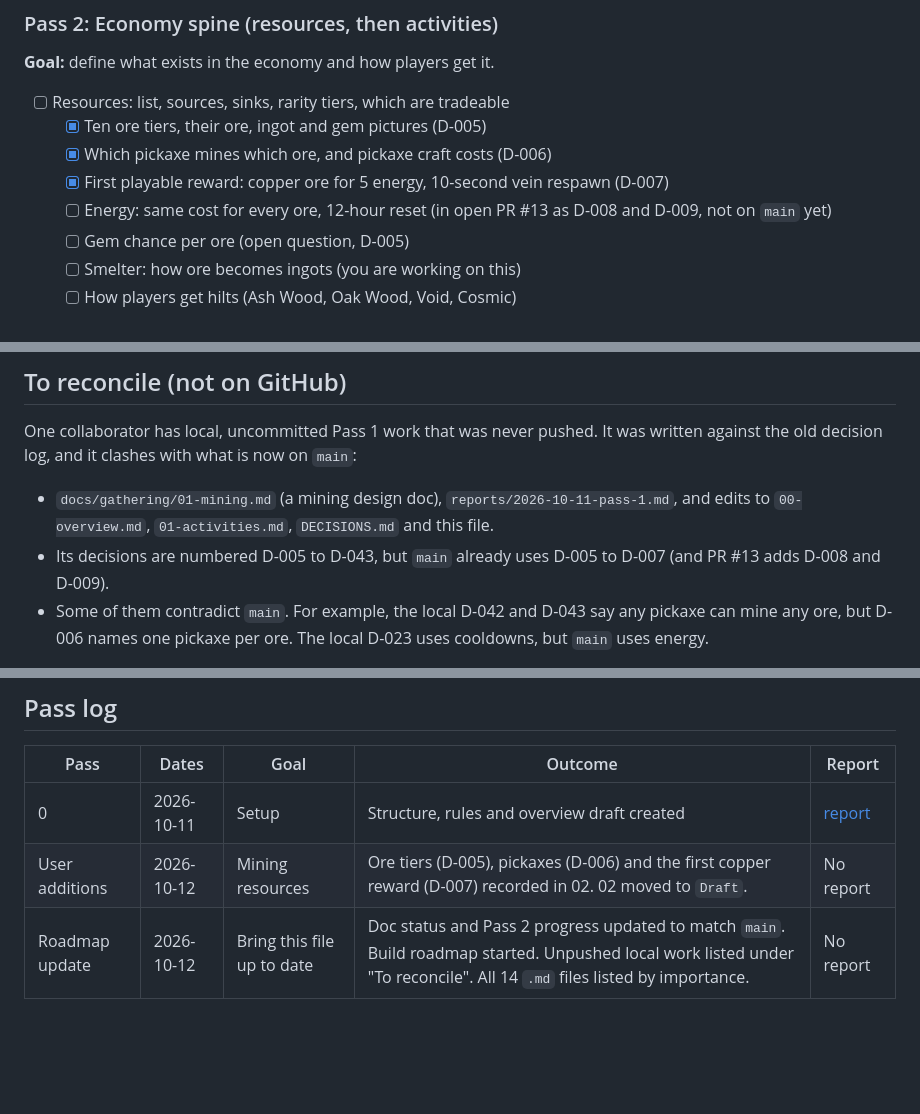
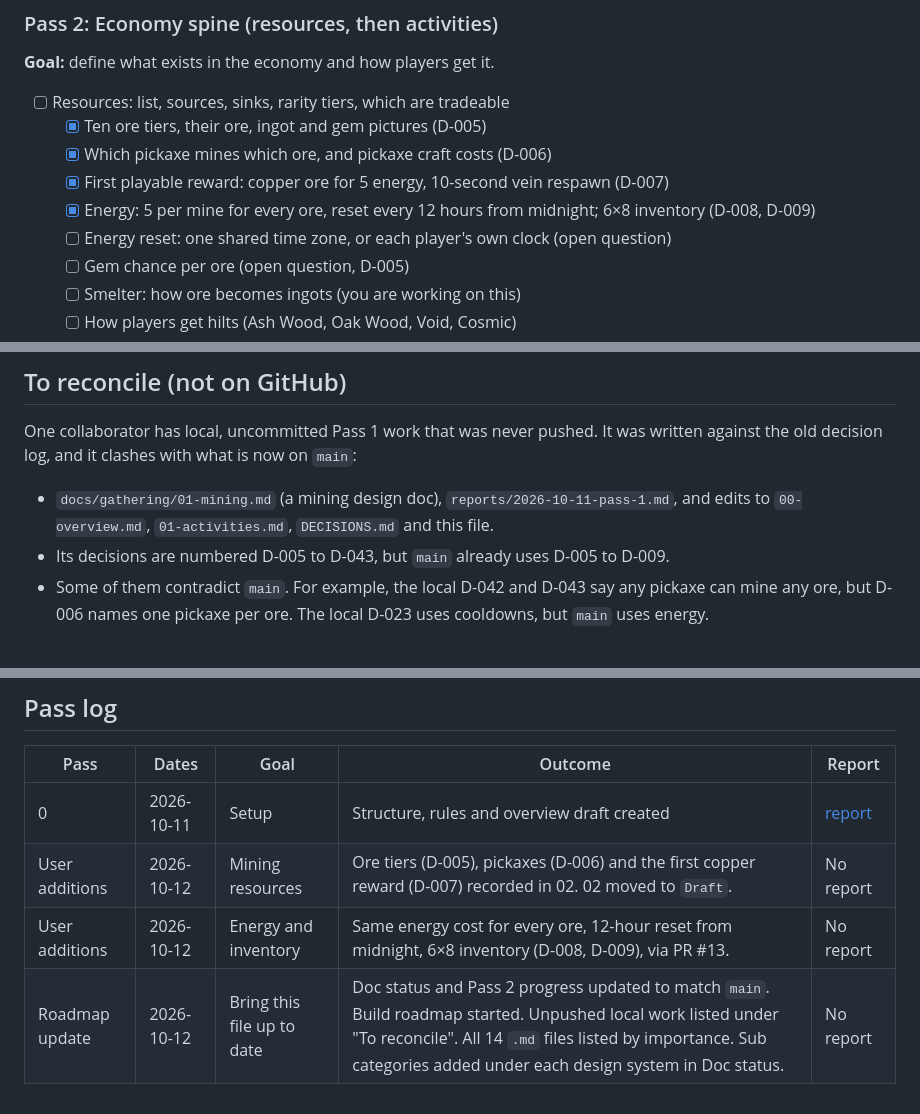
Before and after one commit to joobajooba/COLLAB_IMPZ, a Markdown page: design/ROADMAP.md, 3 parts joined by grey strips. GitHub-like rendering; blank space fills up the shorter version.

```diff
--- a/design/ROADMAP.md
+++ b/design/ROADMAP.md
@@ -86,7 +108,8 @@ The pass plan can change. Only the user changes it.
   - [x] Ten ore tiers, their ore, ingot and gem pictures (D-005)
   - [x] Which pickaxe mines which ore, and pickaxe craft costs (D-006)
   - [x] First playable reward: copper ore for 5 energy, 10-second vein respawn (D-007)
-  - [ ] Energy: same cost for every ore, 12-hour reset (in open PR #13 as D-008 and D-009, not on `main` yet)
+  - [x] Energy: 5 per mine for every ore, reset every 12 hours from midnight; 6×8 inventory (D-008, D-009)
+  - [ ] Energy reset: one shared time zone, or each player's own clock (open question)
   - [ ] Gem chance per ore (open question, D-005)
   - [ ] Smelter: how ore becomes ingots (you are working on this)
   - [ ] How players get hilts (Ash Wood, Oak Wood, Void, Cosmic)
@@ -122,7 +145,7 @@ The build roadmap was planned for after sign-off. You asked for it now, because
 One collaborator has local, uncommitted Pass 1 work that was never pushed. It was written against the old decision log, and it clashes with what is now on `main`:
 
 - `docs/gathering/01-mining.md` (a mining design doc), `reports/2026-10-11-pass-1.md`, and edits to `00-overview.md`, `01-activities.md`, `DECISIONS.md` and this file.
-- Its decisions are numbered D-005 to D-043, but `main` already uses D-005 to D-007 (and PR #13 adds D-008 and D-009).
+- Its decisions are numbered D-005 to D-043, but `main` already uses D-005 to D-009.
 - Some of them contradict `main`. For example, the local D-042 and D-043 say any pickaxe can mine any ore, but D-006 names one pickaxe per ore. The local D-023 uses cooldowns, but `main` uses energy.
 
 `main` is the source of truth for now. Before any of that work is used, the two of you agree which rules win. Then the local decisions are renumbered after the last one on `main`, and any that change a decision on `main` are entered as **supersedes**.
@@ -141,4 +164,5 @@ One collaborator has local, uncommitted Pass 1 work that was never pushed. It wa
 |---|---|---|---|---|
 | 0 | 2026-10-11 | Setup | Structure, rules and overview draft created | [report](reports/2026-10-11-pass-0.md) |
 | User additions | 2026-10-12 | Mining resources | Ore tiers (D-005), pickaxes (D-006) and the first copper reward (D-007) recorded in 02. 02 moved to `Draft`. | No report |
-| Roadmap update | 2026-10-12 | Bring this file up to date | Doc status and Pass 2 progress updated to match `main`. Build roadmap started. Unpushed local work listed under "To reconcile". All 14 `.md` files listed by importance. | No report |
+| User additions | 2026-10-12 | Energy and inventory | Same energy cost for every ore, 12-hour reset from midnight, 6×8 inventory (D-008, D-009), via PR #13. | No report |
+| Roadmap update | 2026-10-12 | Bring this file up to date | Doc status and Pass 2 progress updated to match `main`. Build roadmap started. Unpushed local work listed under "To reconcile". All 14 `.md` files listed by importance. Sub categories added under each design system in Doc status. | No report |
```
Also changed, not shown: other parts of design/ROADMAP.md (+30 -8 lines), design/BUILD-ROADMAP.md (+8 -9 lines).
